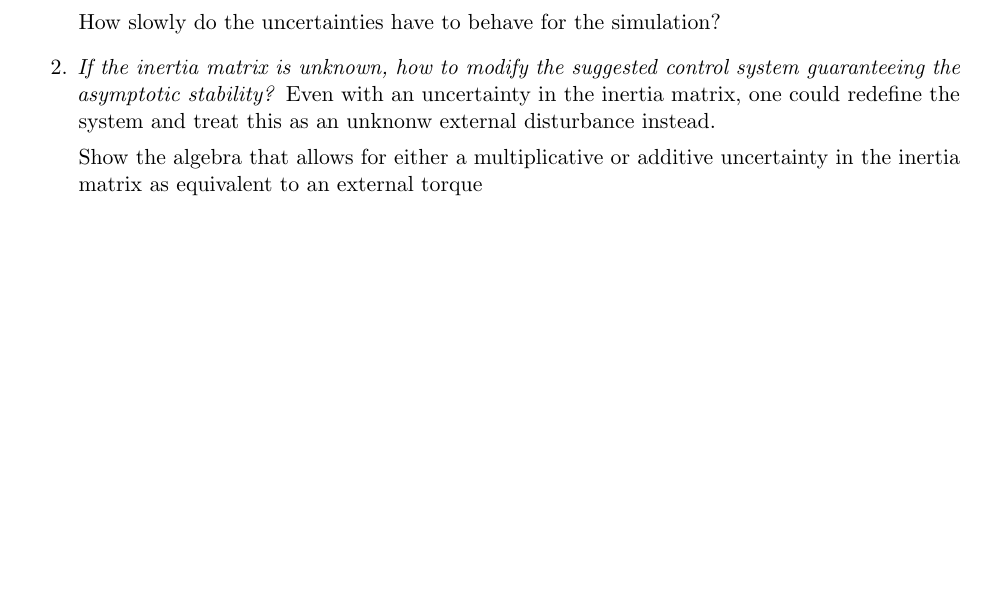
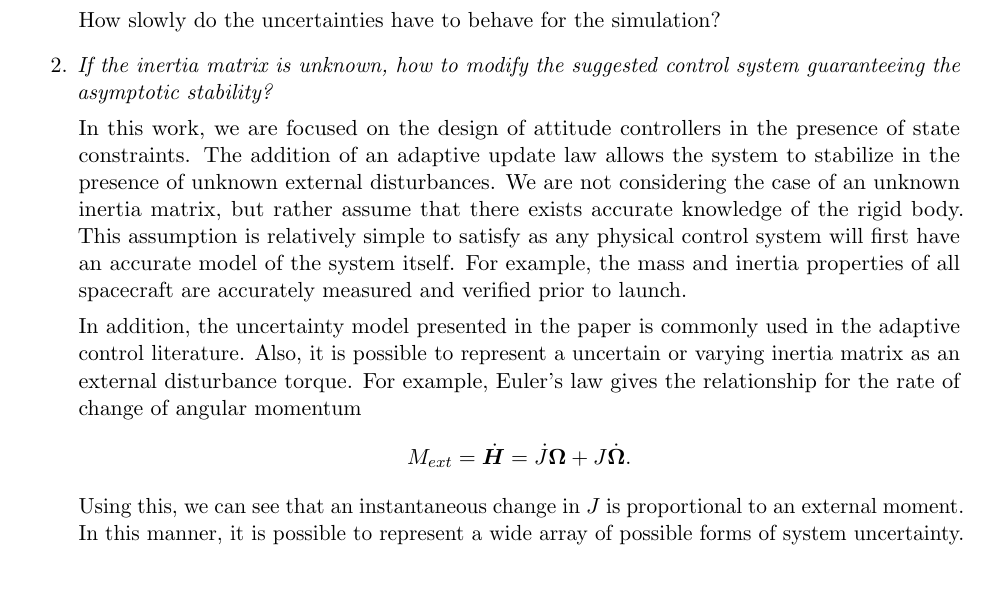
Before and after one commit to fdcl-gwu/2016_IJCAS, a LaTeX document (Response.tex): part of page 1 of 6, cut so that both start at the same text, the shorter picture padded with empty space. Compiled offline with pdfLaTeX.

Commit message:
Reviewer 2 #2 response
Address not looking at J uncertainty

```diff
--- a/Response.tex
+++ b/Response.tex
@@ -116,9 +116,21 @@ Furthermore, it has been shown in~\cite{ioannou2012} that this form of adaptive
 How slowly do the uncertainties have to behave for the simulation?
 
 \item \textit{If the inertia matrix is unknown, how to modify the suggested control system guaranteeing the asymptotic stability?}
-Even with an uncertainty in the inertia matrix, one could redefine the system and treat this as an unknonw external disturbance instead.
 
-Show the algebra that allows for either a multiplicative or additive uncertainty in the inertia matrix as equivalent to an external torque
+In this work, we are focused on the design of attitude controllers in the presence of state constraints.
+The addition of an adaptive update law allows the system to stabilize in the presence of unknown external disturbances.
+We are not considering the case of an unknown inertia matrix, but rather assume that there exists accurate knowledge of the rigid body.
+This assumption is relatively simple to satisfy as any physical control system will first have an accurate model of the system itself.
+For example, the mass and inertia properties of all spacecraft are accurately measured and verified prior to launch.
+
+In addition, the uncertainty model presented in the paper is commonly used in the adaptive control literature.
+Also, it is possible to represent a uncertain or varying inertia matrix as an external disturbance torque.
+For example, Euler's law gives the relationship for the rate of change of angular momentum
+\begin{align*}
+    M_{ext} = \dot{\vecbf{H}} = \dot{J} \vecbf{\Omega} + J \dot{\vecbf{\Omega}} .
+\end{align*}
+Using this, we can see that an instantaneous change in \( J \) is proportional to an external moment.
+In this manner, it is possible to represent a wide array of possible forms of system uncertainty.
 
 \item \textit{The state inequality constraint is not violated based on adding the repulsive term in the attitude error function. Is this result still valid if this constraint becomes time-dependent?}
 
```
